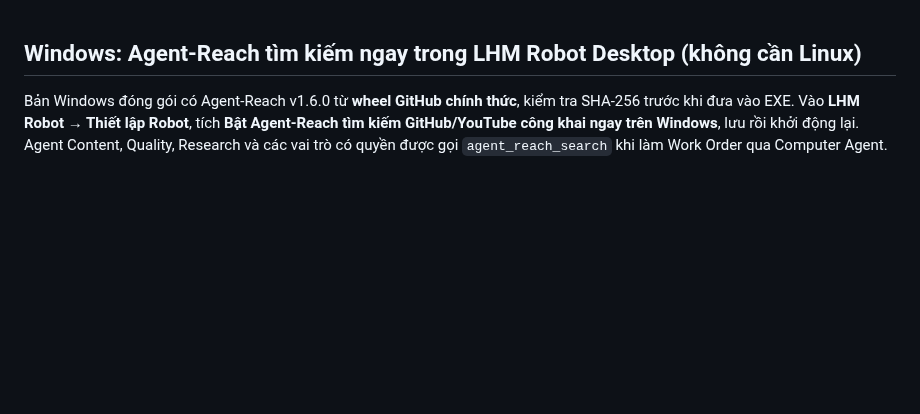
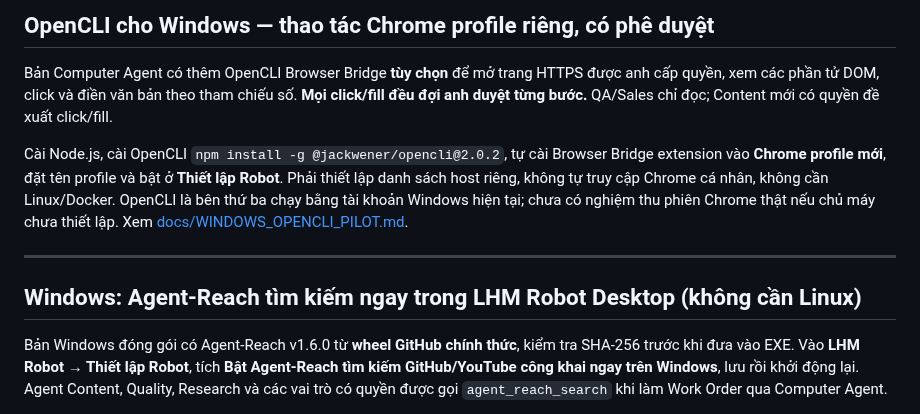
Before and after one commit to capquangfptminhlh/lhm-agent-ai, a Markdown page: README.md, the part around the change. GitHub-like rendering; blank space fills up the shorter version.

Commit message:
docs/tests: explain OpenCLI Windows prerequisites and assert Electron opt-in security wiring

```diff
--- a/README.md
+++ b/README.md
@@ -1,3 +1,20 @@
+## OpenCLI cho Windows — thao tác Chrome profile riêng, có phê duyệt
+
+Bản Computer Agent có thêm OpenCLI Browser Bridge **tùy chọn** để mở
+trang HTTPS được anh cấp quyền, xem các phần tử DOM, click và điền văn
+bản theo tham chiếu số. **Mọi click/fill đều đợi anh duyệt từng bước.**
+QA/Sales chỉ đọc; Content mới có quyền đề xuất click/fill.
+
+Cài Node.js, cài OpenCLI `npm install -g @jackwener/opencli@2.0.2`, tự
+cài Browser Bridge extension vào **Chrome profile mới**, đặt tên profile
+và bật ở **Thiết lập Robot**. Phải thiết lập danh sách host riêng, không
+tự truy cập Chrome cá nhân, không cần Linux/Docker. OpenCLI là bên thứ ba
+chạy bằng tài khoản Windows hiện tại; chưa có nghiệm thu phiên Chrome
+thật nếu chủ máy chưa thiết lập. Xem
+[docs/WINDOWS_OPENCLI_PILOT.md](docs/WINDOWS_OPENCLI_PILOT.md).
+
+---
+
 ## Windows: Agent-Reach tìm kiếm ngay trong LHM Robot Desktop (không cần Linux)
 
 Bản Windows đóng gói có Agent-Reach v1.6.0 từ **wheel GitHub chính thức**,
```
